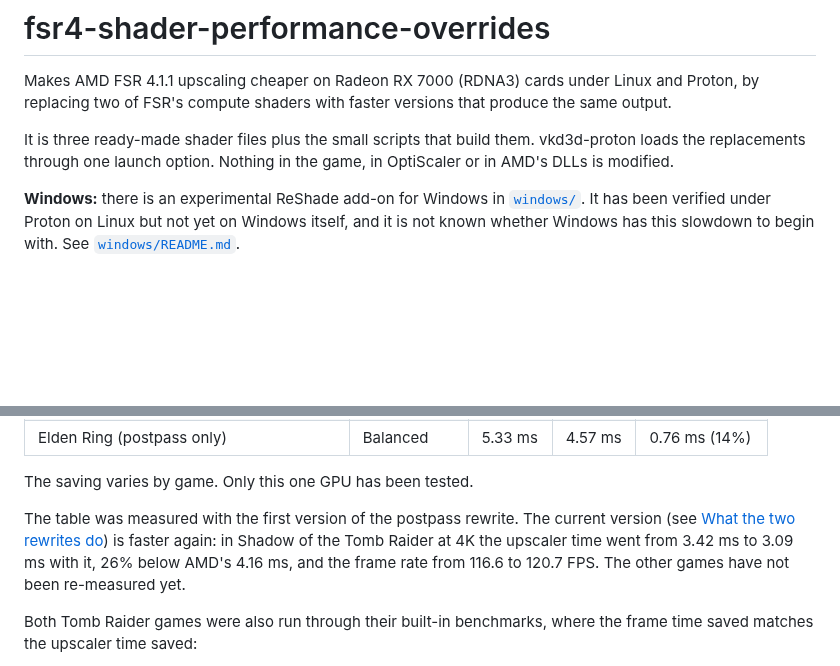
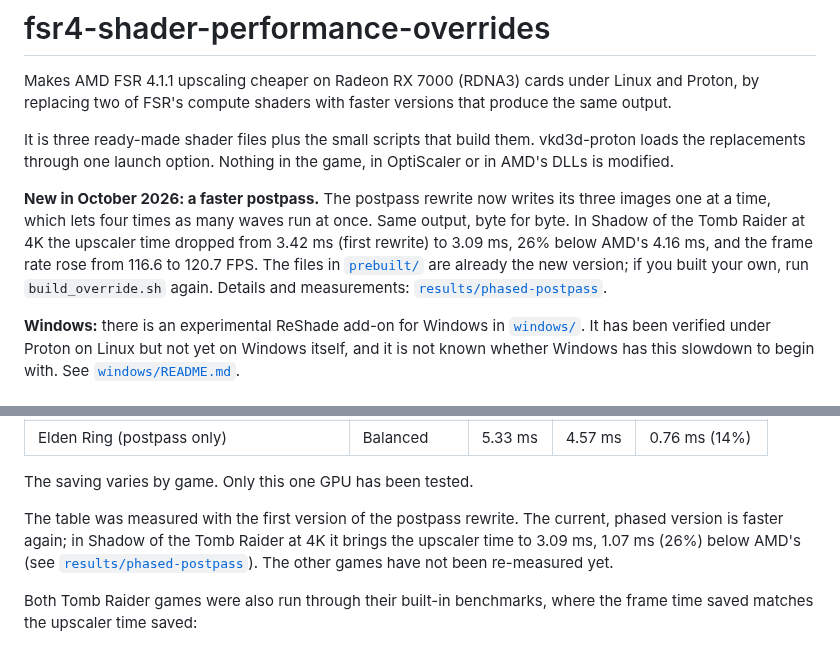
Before and after one commit to zgauthier2000/fsr4-shader-performance-overrides, a Markdown page: README.md, 2 parts joined by grey strips. Rendered like a GitHub page; blank space fills up the shorter version.

```diff
--- a/README.md
+++ b/README.md
@@ -6,6 +6,14 @@ replacing two of FSR's compute shaders with faster versions that produce the sam
 It is three ready-made shader files plus the small scripts that build them. vkd3d-proton loads the
 replacements through one launch option. Nothing in the game, in OptiScaler or in AMD's DLLs is
 modified.
+
+**New in October 2026: a faster postpass.** The postpass rewrite now writes its three images one
+at a time, which lets four times as many waves run at once. Same output, byte for byte. In Shadow
+of the Tomb Raider at 4K the upscaler time dropped from 3.42 ms (first rewrite) to 3.09 ms, 26%
+below AMD's 4.16 ms, and the frame rate rose from 116.6 to 120.7 FPS. The files in
+[`prebuilt/`](prebuilt) are already the new version; if you built your own, run
+`build_override.sh` again. Details and measurements:
+[`results/phased-postpass`](results/phased-postpass).
 
 **Windows:** there is an experimental ReShade add-on for Windows in [`windows/`](windows). It has
 been verified under Proton on Linux but not yet on Windows itself, and it is not known whether
@@ -27,10 +35,10 @@ OptiScaler's upscaler time on a Radeon RX 7800 XT (Mesa 26.2, RADV), 4K output:
 
 The saving varies by game. Only this one GPU has been tested.
 
-The table was measured with the first version of the postpass rewrite. The current version (see
-[What the two rewrites do](#what-the-two-rewrites-do)) is faster again: in Shadow of the Tomb
-Raider at 4K the upscaler time went from 3.42 ms to 3.09 ms with it, 26% below AMD's 4.16 ms, and
-the frame rate from 116.6 to 120.7 FPS. The other games have not been re-measured yet.
+The table was measured with the first version of the postpass rewrite. The current, phased
+version is faster again; in Shadow of the Tomb Raider at 4K it brings the upscaler time to
+3.09 ms, 1.07 ms (26%) below AMD's (see [`results/phased-postpass`](results/phased-postpass)). The
+other games have not been re-measured yet.
 
 Both Tomb Raider games were also run through their built-in benchmarks, where the frame time
 saved matches the upscaler time saved:
```
Also changed, not shown: results/phased-postpass/README.md (added, +81 -0 lines), results/phased-postpass/sottr-4k-first-rewrite.png (added), results/phased-postpass/sottr-4k-phased.png (added).
